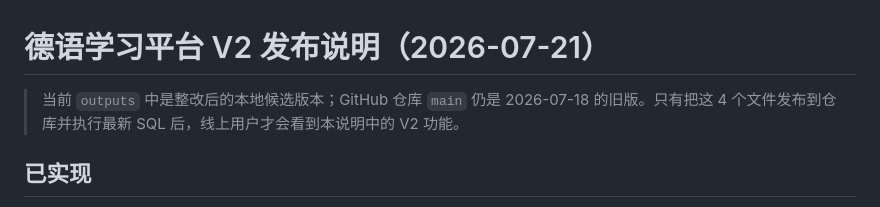
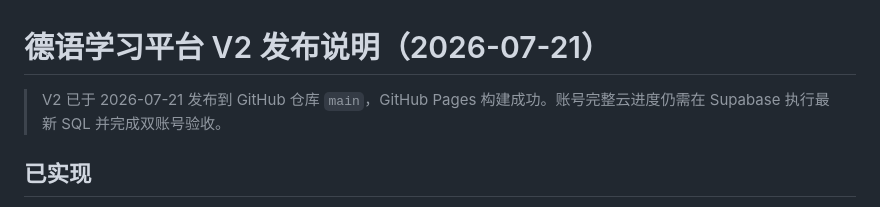
Before and after one commit to Mattrissimo/deutsch-lernen, a Markdown page: PUBLISHING.md, the part around the change. GitHub-like rendering.

Commit message:
Update deployment status: PUBLISHING.md

```diff
--- a/PUBLISHING.md
+++ b/PUBLISHING.md
@@ -1,6 +1,6 @@
 # 德语学习平台 V2 发布说明（2026-07-21）
 
-> 当前 `outputs` 中是整改后的本地候选版本；GitHub 仓库 `main` 仍是 2026-07-18 的旧版。只有把这 4 个文件发布到仓库并执行最新 SQL 后，线上用户才会看到本说明中的 V2 功能。
+> V2 已于 2026-07-21 发布到 GitHub 仓库 `main`，GitHub Pages 构建成功。账号完整云进度仍需在 Supabase 执行最新 SQL 并完成双账号验收。
 
 ## 已实现
 
```
